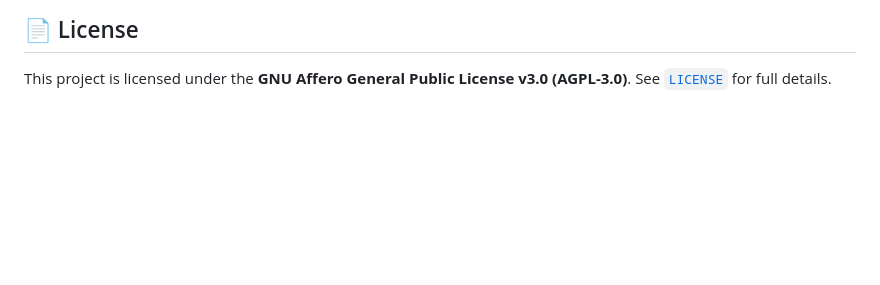
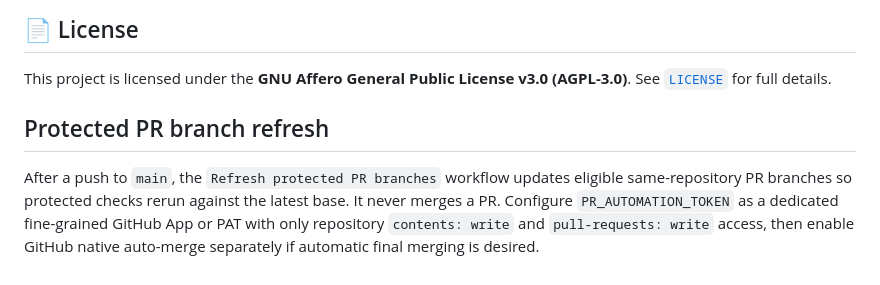
Before and after one commit to lucivskvn/AetherOmni, a Markdown page: README.md, the part around the change. GitHub-like rendering; blank space fills up the shorter version.

Commit message:
docs: document protected PR branch refresh

```diff
--- a/README.md
+++ b/README.md
@@ -459,3 +459,13 @@ bash scripts/gcp-diagnostics.sh --service all
 ## 📄 License
 
 This project is licensed under the **GNU Affero General Public License v3.0 (AGPL-3.0)**. See [`LICENSE`](file:///media/elang/TMSSD/CrossSharing/Repos/AetherOmni/LICENSE) for full details.
+
+
+## Protected PR branch refresh
+
+After a push to `main`, the `Refresh protected PR branches` workflow updates
+eligible same-repository PR branches so protected checks rerun against the latest
+base. It never merges a PR. Configure `PR_AUTOMATION_TOKEN` as a dedicated
+fine-grained GitHub App or PAT with only repository `contents: write` and
+`pull-requests: write` access, then enable GitHub native auto-merge separately
+if automatic final merging is desired.
```
